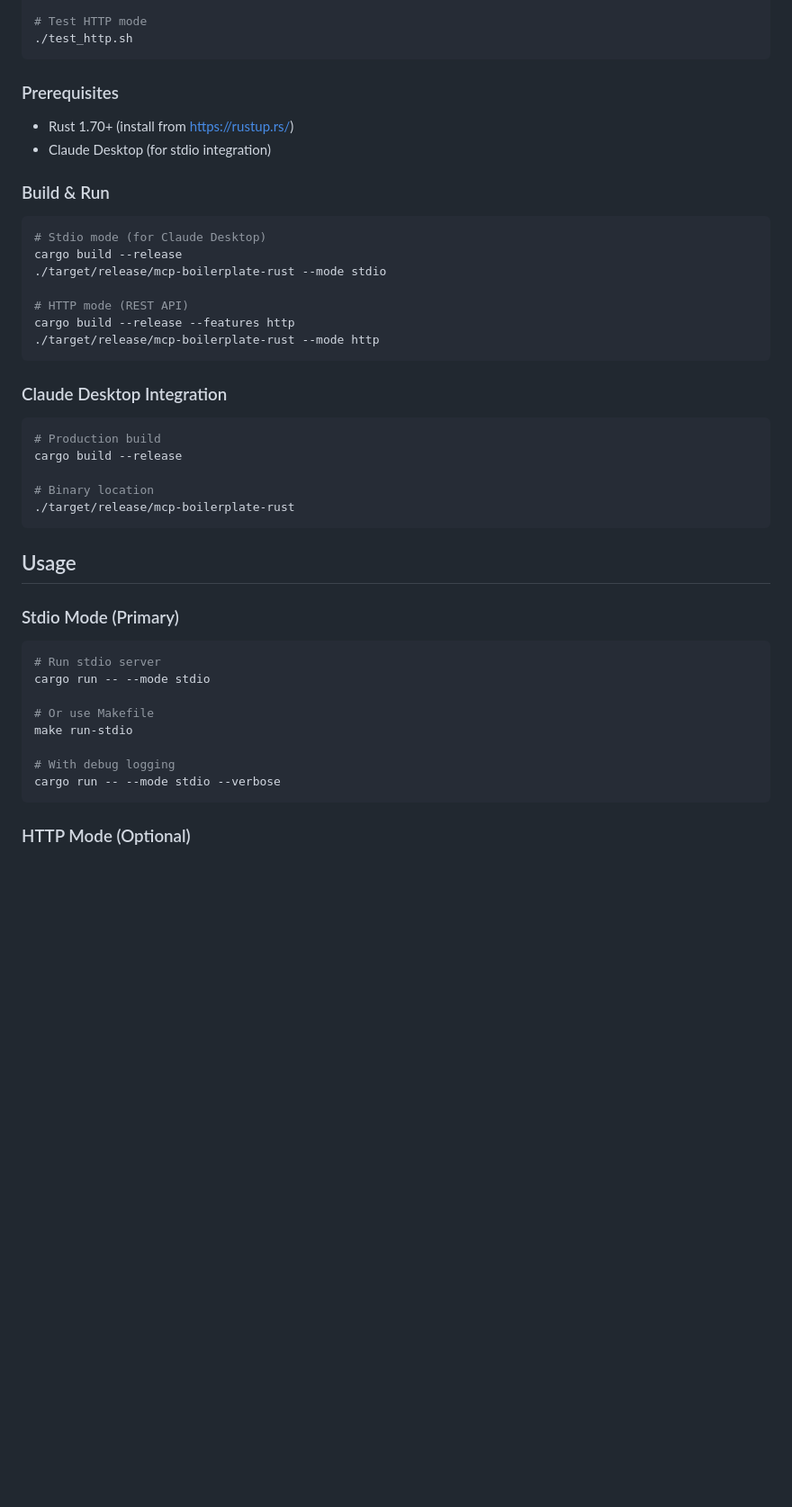
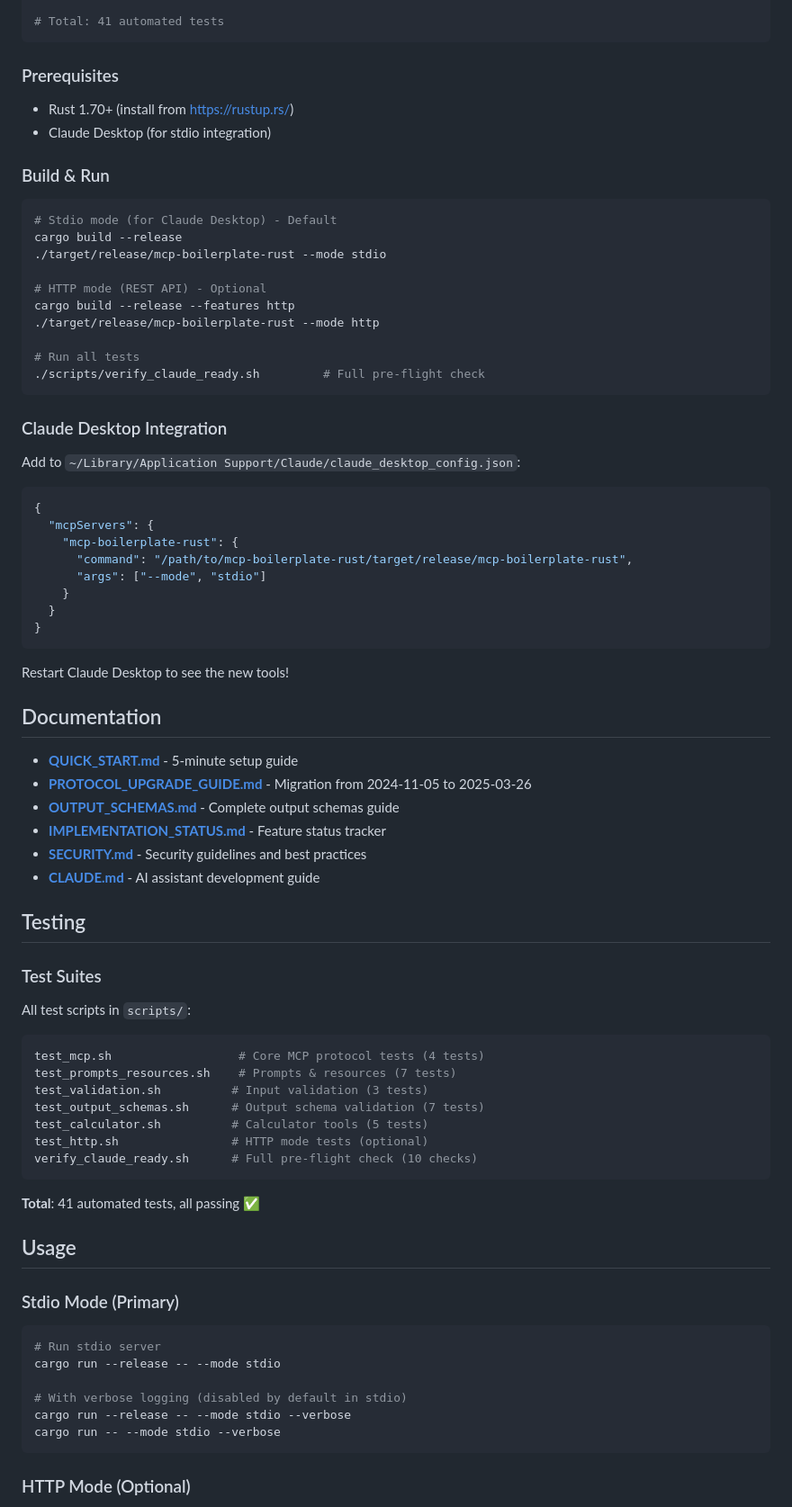
Before and after one commit to netadx1ai/mcp-boilerplate-rust, a Markdown page: README.md, the part around one of its changes. Shown at 90% size. Drawn GitHub-style; blank space fills up the shorter version.

````diff
--- a/README.md
+++ b/README.md
@@ -57,6 +74,5 @@ See **[QUICK_START.md](QUICK_START.md)** for detailed guide and **[SECURITY.md](
 
-# Test HTTP mode
-./test_http.sh
+# Total: 41 automated tests
 ```
 
 ### Prerequisites
@@ -67,24 +83,61 @@ See **[QUICK_START.md](QUICK_START.md)** for detailed guide and **[SECURITY.md](
 ### Build & Run
 
 ```bash
-# Stdio mode (for Claude Desktop)
+# Stdio mode (for Claude Desktop) - Default
 cargo build --release
 ./target/release/mcp-boilerplate-rust --mode stdio
 
-# HTTP mode (REST API)
+# HTTP mode (REST API) - Optional
 cargo build --release --features http
 ./target/release/mcp-boilerplate-rust --mode http
+
+# Run all tests
+./scripts/verify_claude_ready.sh         # Full pre-flight check
 ```
 
 ### Claude Desktop Integration
 
+Add to `~/Library/Application Support/Claude/claude_desktop_config.json`:
+
+```json
+{
+  "mcpServers": {
+    "mcp-boilerplate-rust": {
+      "command": "/path/to/mcp-boilerplate-rust/target/release/mcp-boilerplate-rust",
+      "args": ["--mode", "stdio"]
+    }
+  }
+}
+```
+
+Restart Claude Desktop to see the new tools!
+
+## Documentation
+
+- **[QUICK_START.md](QUICK_START.md)** - 5-minute setup guide
+- **[PROTOCOL_UPGRADE_GUIDE.md](docs/PROTOCOL_UPGRADE_GUIDE.md)** - Migration from 2024-11-05 to 2025-03-26
+- **[OUTPUT_SCHEMAS.md](docs/OUTPUT_SCHEMAS.md)** - Complete output schemas guide
+- **[IMPLEMENTATION_STATUS.md](docs/IMPLEMENTATION_STATUS.md)** - Feature status tracker
+- **[SECURITY.md](SECURITY.md)** - Security guidelines and best practices
+- **[CLAUDE.md](claude.md)** - AI assistant development guide
+
+## Testing
+
+### Test Suites
+
+All test scripts in `scripts/`:
+
 ```bash
-# Production build
-cargo build --release
+test_mcp.sh                  # Core MCP protocol tests (4 tests)
+test_prompts_resources.sh    # Prompts & resources (7 tests)
+test_validation.sh          # Input validation (3 tests)
+test_output_schemas.sh      # Output schema validation (7 tests)
+test_calculator.sh          # Calculator tools (5 tests)
+test_http.sh                # HTTP mode tests (optional)
+verify_claude_ready.sh      # Full pre-flight check (10 checks)
+```
 
-# Binary location
-./target/release/mcp-boilerplate-rust
-```
+**Total**: 41 automated tests, all passing ✅
 
 ## Usage
 
@@ -92,12 +145,10 @@ cargo build --release
 
 ```bash
 # Run stdio server
-cargo run -- --mode stdio
+cargo run --release -- --mode stdio
 
-# Or use Makefile
-make run-stdio
-
-# With debug logging
+# With verbose logging (disabled by default in stdio)
+cargo run --release -- --mode stdio --verbose
 cargo run -- --mode stdio --verbose
 ```
 
````
Also changed, not shown: other parts of README.md (+55 -38 lines).
